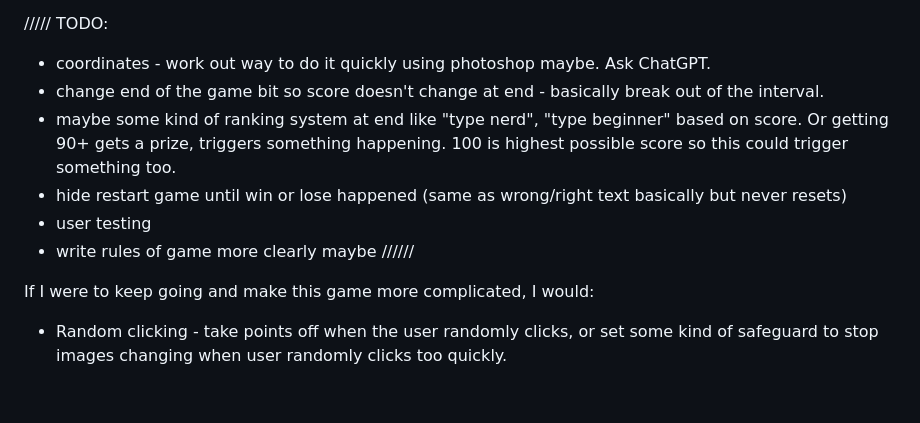
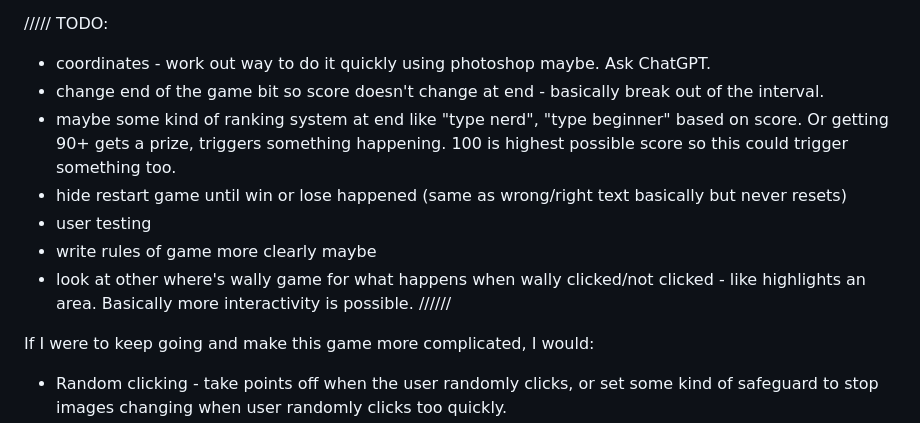
Before and after one commit to jones58/typespotting, a Markdown page: README.md, the part around the change. GitHub-like rendering; blank space fills up the shorter version.

Commit message:
editing todo list

```diff
--- a/README.md
+++ b/README.md
@@ -76,13 +76,13 @@
 - End of the game: This was relatively easy - i wanted the final image to disappear so i got it to display:none, then i wanted any text saying right answer to disappear so i did the same to that, leaving just score and restart option.
 
 ///// TODO:
-
 - coordinates - work out way to do it quickly using photoshop maybe. Ask ChatGPT.
 - change end of the game bit so score doesn't change at end - basically break out of the interval.
 - maybe some kind of ranking system at end like "type nerd", "type beginner" based on score. Or getting 90+ gets a prize, triggers something happening. 100 is highest possible score so this could trigger something too.
 - hide restart game until win or lose happened (same as wrong/right text basically but never resets)
 - user testing
 - write rules of game more clearly maybe
+- look at other where's wally game for what happens when wally clicked/not clicked - like highlights an area. Basically more interactivity is possible.
  //////
 
 If I were to keep going and make this game more complicated, I would:
```
